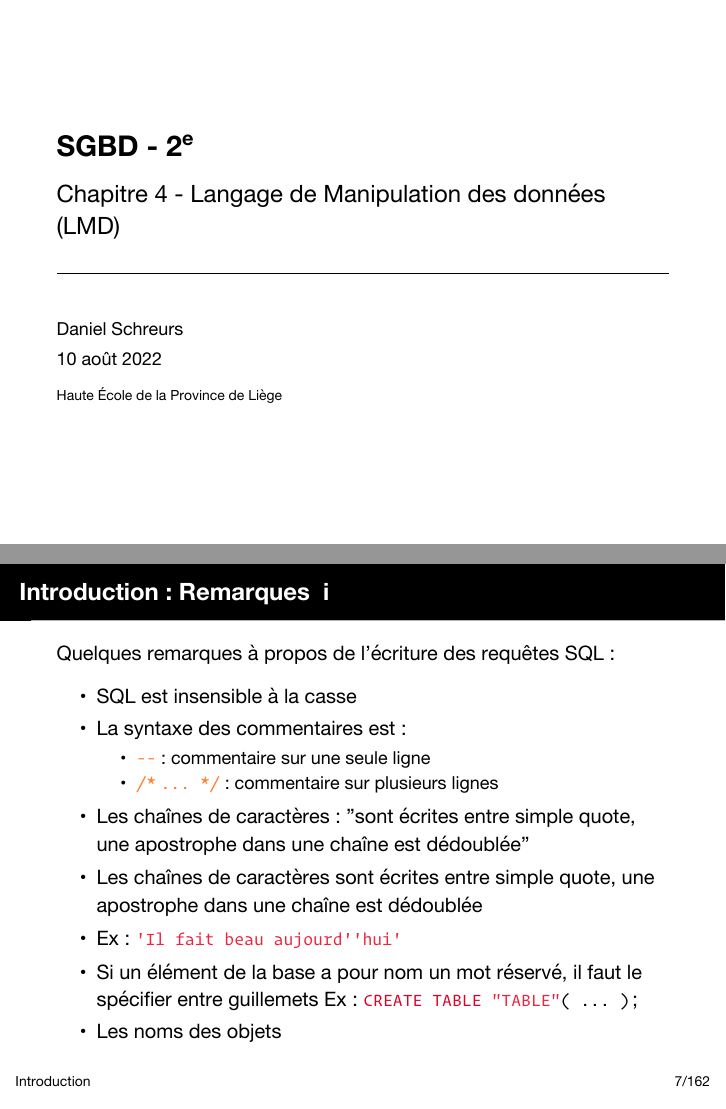
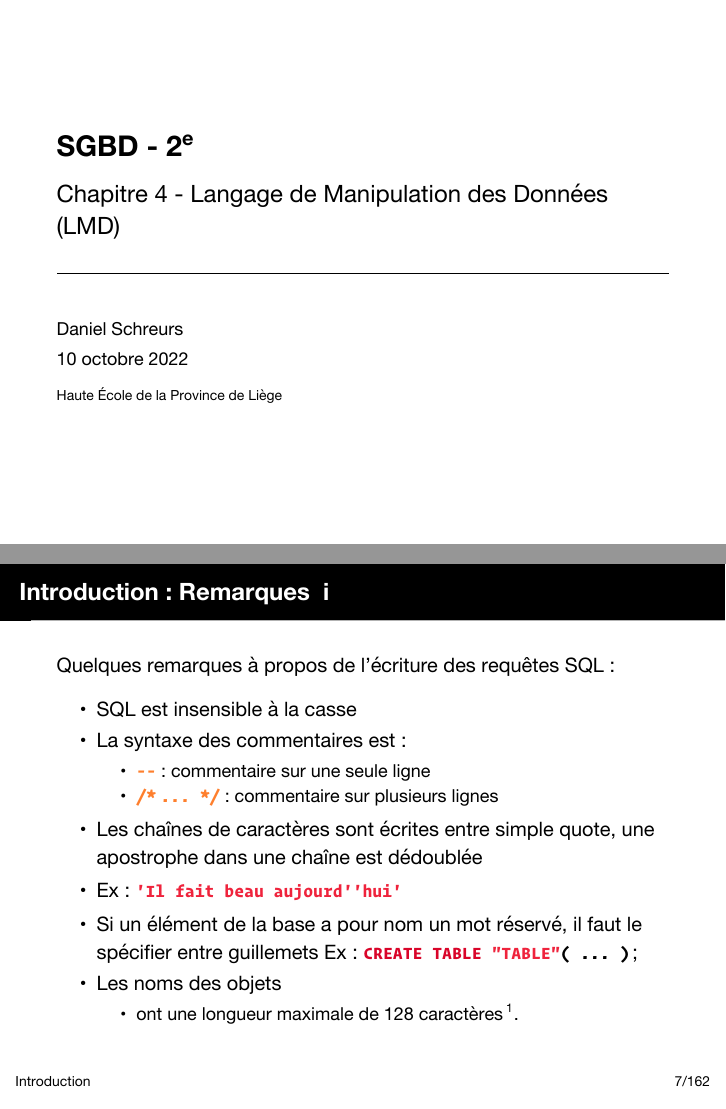
Before and after one commit to hepl-sgbd-2e/hepl-sgbd-2e-note-cours-theorie, LaTeX slides (Chapitre 4 - Manipulation des données/Chapitre_4- Manipulation_des_donnees.tex): pages 1 and 9 of 182, joined at a grey line. The pictures show the PDF file Chapitre 4 - Manipulation des données/Chapitre_4- Manipulation_des_donnees.pdf that the author committed with the source.

Commit message:
:tada: Initial commit

```diff
--- a/Chapitre 4 - Manipulation des données/Chapitre_4- Manipulation_des_donnees.tex
+++ b/Chapitre 4 - Manipulation des données/Chapitre_4- Manipulation_des_donnees.tex
@@ -3,7 +3,7 @@
 \input{/Users/daniel/Documents/LaTeX/beamer-style.tex}
 
 \title{SGBD - 2\textsuperscript{e}}
-\subtitle{Chapitre 4 - Langage de Manipulation des données (LMD)}
+\subtitle{Chapitre 4 - Langage de Manipulation des Données (LMD)}
 \date{\today}
 \author{Daniel Schreurs}
 \institute{Haute École de la Province de Liège}
@@ -62,7 +62,7 @@
                   \item  \lstinline[language=plsql]!--! : commentaire sur une seule ligne
                   \item  \lstinline[language=plsql]!/* ... */! : commentaire sur plusieurs lignes
               \end{itemize}
-        \item Les chaînes de caractères : "sont écrites entre simple quote, une apostrophe dans une chaîne est dédoublée"
+
         \item Les chaînes de caractères sont écrites entre simple quote, une apostrophe dans une chaîne est dédoublée
         \item Ex : \lstinline[language=plsql]!'Il fait beau aujourd''hui'!
         \item  Si un élément de la base a pour nom un mot réservé, il faut le spécifier entre guillemets
```
Also changed, not shown: Chapitre 3 - Définition des données/Chapitre_3-Definition_des_donnees.tex (+1 -1 lines), Chapitre 3 - Définition des données/Chapitre_3-Definition_des_donnees.pdf, Chapitre 4 - Manipulation des données/Chapitre_4- Manipulation_des_donnees.pdf.
